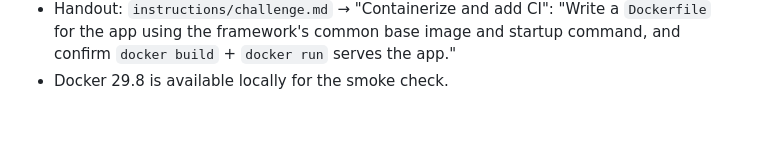
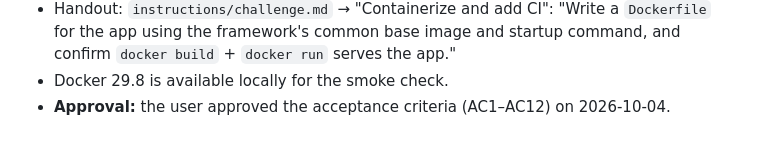
Before and after one commit to Jeko92/learning-companion-v2, a Markdown page: work/docker/ticket.md, the part around the change. Rendered like a GitHub page.

Commit message:
docs(docker): record approval of the acceptance criteria

```diff
--- a/work/docker/ticket.md
+++ b/work/docker/ticket.md
@@ -85,3 +85,4 @@ As someone running Learning Companion, I want to build one container image and s
 - New settings follow the existing env pattern: an `EnvSettings` field in `config/env.py`, tests in `test_env.py` (`environ()` helper) and `test_settings.py` (`PATCHED_ENVIRON`), and the variable list in `test_env_example.py`.
 - Handout: `instructions/challenge.md` → "Containerize and add CI": "Write a `Dockerfile` for the app using the framework's common base image and startup command, and confirm `docker build` + `docker run` serves the app."
 - Docker 29.8 is available locally for the smoke check.
+- **Approval:** the user approved the acceptance criteria (AC1–AC12) on 2026-10-04.
```
